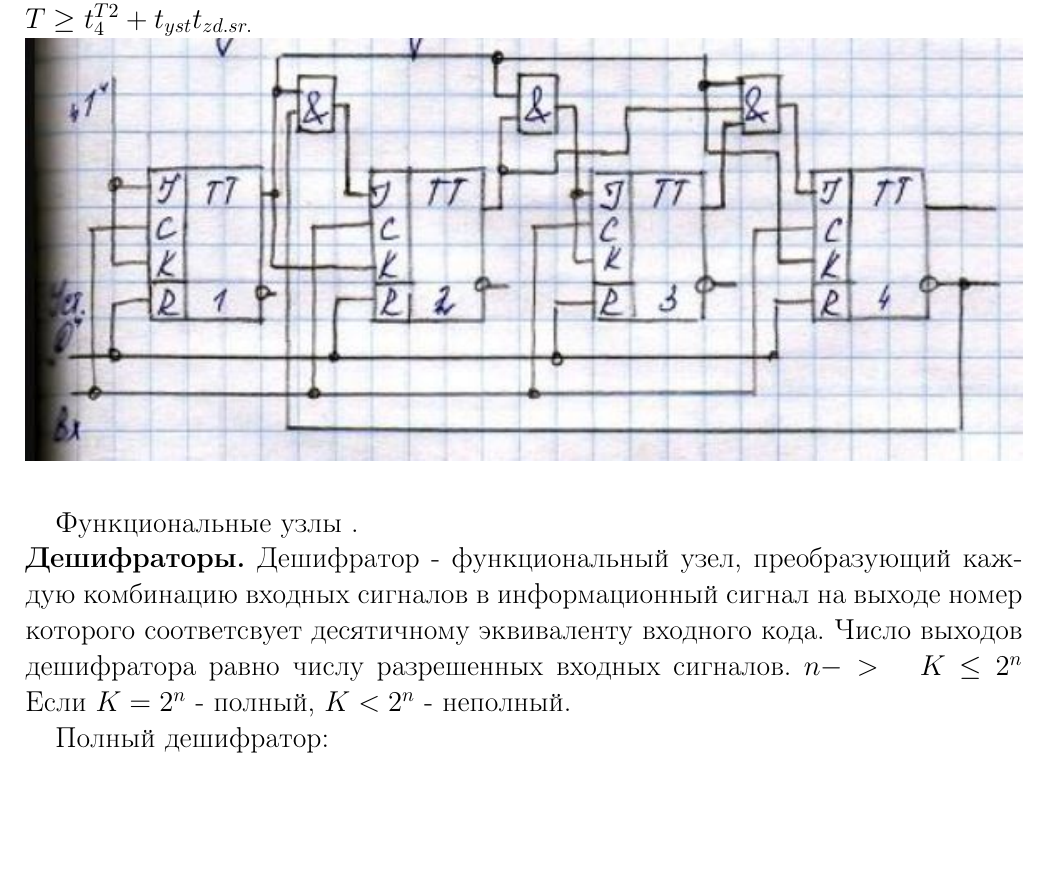
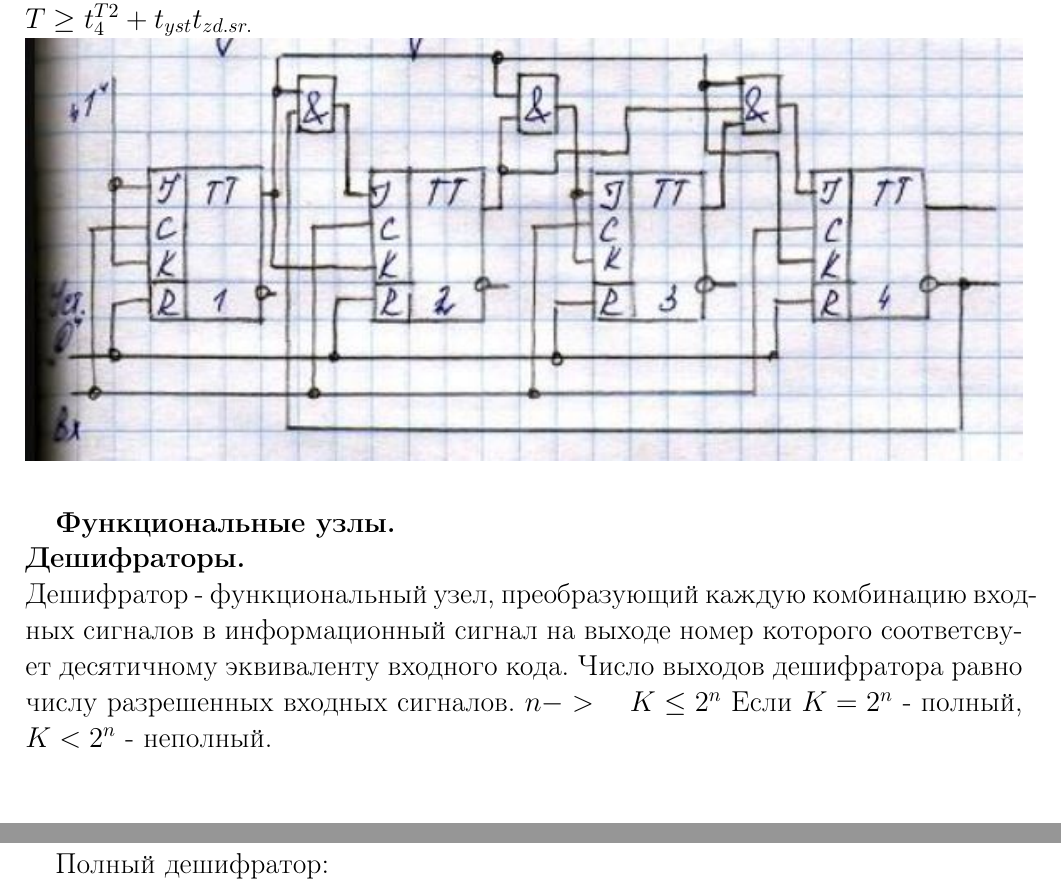
Before and after one commit to Egrlove/LECTURES, a LaTeX document (Schemota/Schema.tex, which reads Schemota/lect11.tex): part of page 48 of 60 before the commit and two parts of pages 49 and 50 of 61 after it, the two joined at a grey line, cut so that both start at the same text. Compiled offline with pdfLaTeX.

Commit message:
Moooooree

```diff
--- a/Schemota/lect11.tex
+++ b/Schemota/lect11.tex
@@ -48,8 +48,8 @@ $T \geq t_4^{T2} + t_{yst} t_{zd.sr.}$\\
 \includegraphics[width=\linewidth]{59}\\
 
 
-Функциональные узлы .\\
-\textbf{Дешифраторы.}
+\Large{ \textbf {Функциональные узлы.}}\\
+\textbf{Дешифраторы.}\\
 Дешифратор - функциональный узел, преобразующий каждую комбинацию входных сигналов в информационный
 сигнал на выходе номер которого соответсвует десятичному эквиваленту входного кода.
 Число выходов дешифратора равно числу разрешенных входных сигналов. $ n -> \quad K \leq 2^n$ Если  $K = 2^n$ - полный,  $K < 2^n$ - неполный.
```
Also changed, not shown: Schemota/lect10.tex (+4 -6 lines), Schemota/pictures/60.JPG (added), Schemota/pictures/61.JPG (added).
